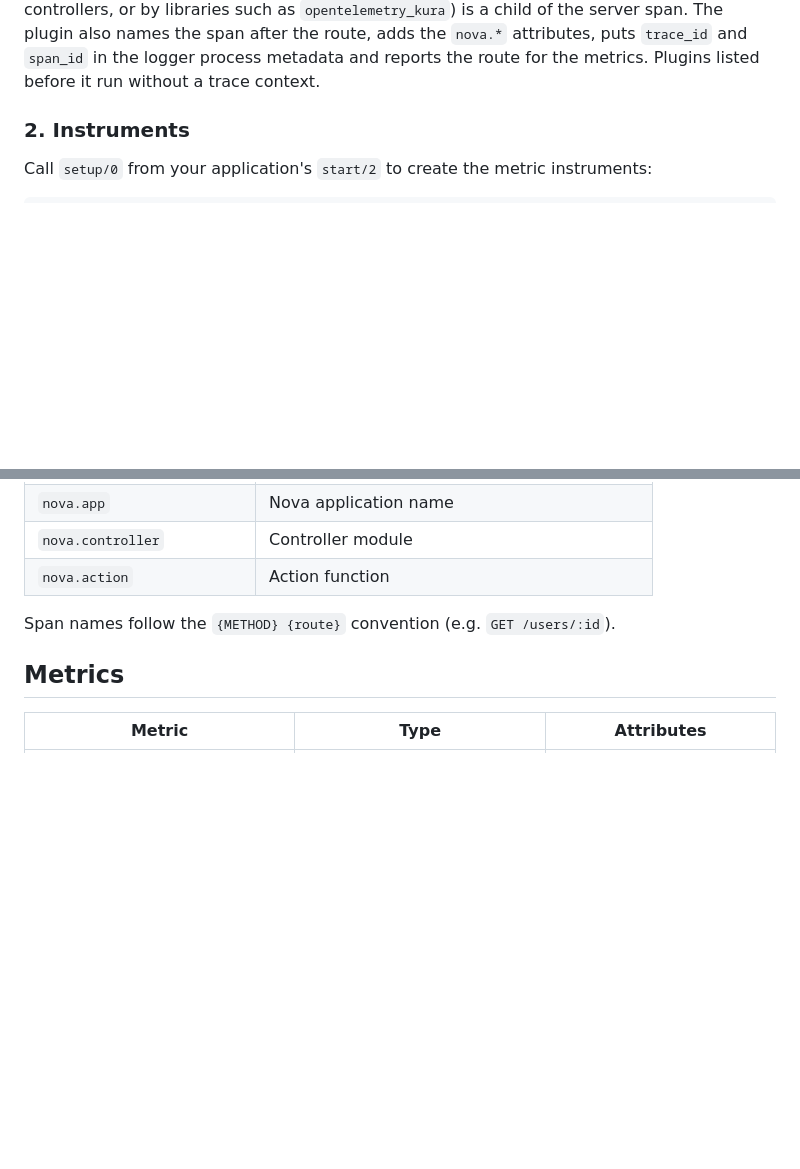
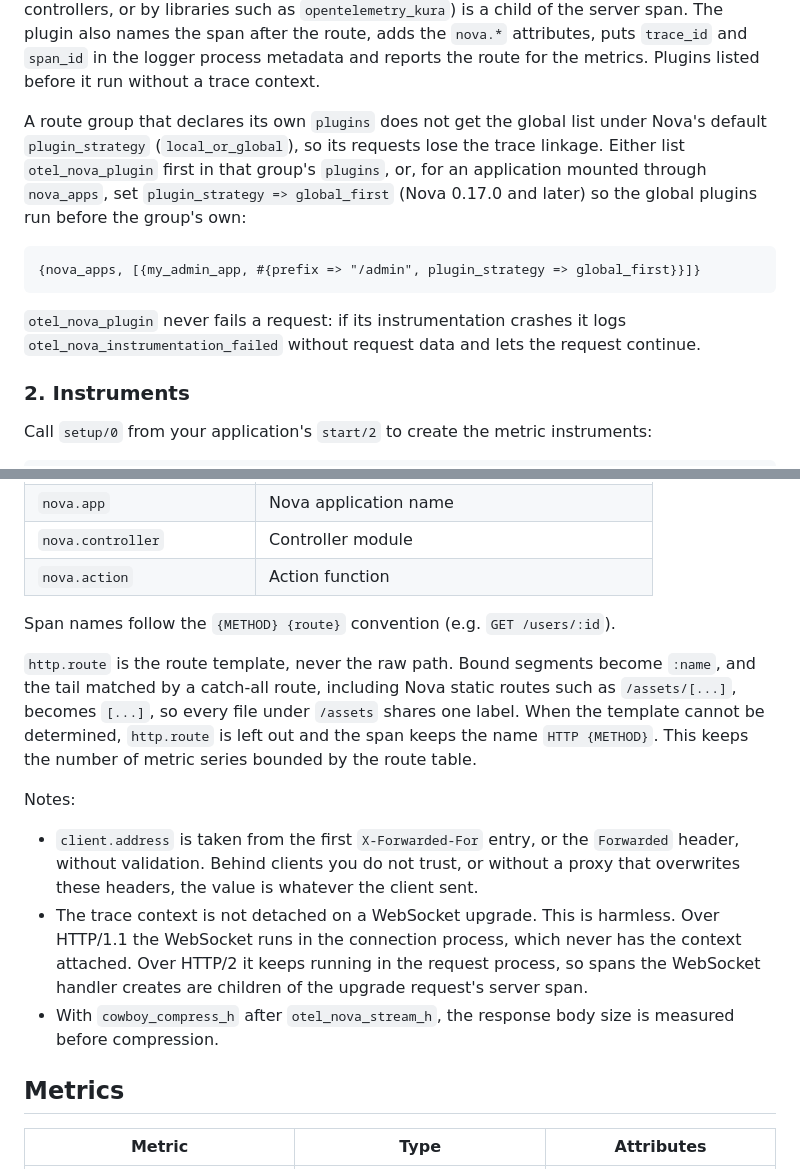
Before and after one commit to novaframework/opentelemetry_nova, a Markdown page: README.md, 2 parts joined by grey strips. GitHub-like rendering; blank space fills up the shorter version.

Commit message:
docs: document plugin strategy, route labels and attribute caveats
Route groups with their own plugins drop the global list under Nova's
default plugin_strategy, so they lose trace linkage. Document listing
the plugin in the group or global_first. Also describe how http.route is
derived, and note the WebSocket context, the unvalidated client.address
and the pre-compression response size.

````diff
--- a/README.md
+++ b/README.md
@@ -59,6 +59,21 @@ libraries such as `opentelemetry_kura`) is a child of the server span. The
 plugin also names the span after the route, adds the `nova.*` attributes, puts
 `trace_id` and `span_id` in the logger process metadata and reports the route
 for the metrics. Plugins listed before it run without a trace context.
+
+A route group that declares its own `plugins` does not get the global list
+under Nova's default `plugin_strategy` (`local_or_global`), so its requests
+lose the trace linkage. Either list `otel_nova_plugin` first in that group's
+`plugins`, or, for an application mounted through `nova_apps`, set
+`plugin_strategy => global_first` (Nova 0.17.0 and later) so the global
+plugins run before the group's own:
+
+```erlang
+{nova_apps, [{my_admin_app, #{prefix => "/admin", plugin_strategy => global_first}}]}
+```
+
+`otel_nova_plugin` never fails a request: if its instrumentation crashes it
+logs `otel_nova_instrumentation_failed` without request data and lets the
+request continue.
 
 ### 2. Instruments
 
@@ -162,6 +177,27 @@ Server spans are created for every HTTP request with the following attributes:
 
 Span names follow the `{METHOD} {route}` convention (e.g. `GET /users/:id`).
 
+`http.route` is the route template, never the raw path. Bound segments become
+`:name`, and the tail matched by a catch-all route, including Nova static
+routes such as `/assets/[...]`, becomes `[...]`, so every file under `/assets`
+shares one label. When the template cannot be determined, `http.route` is left
+out and the span keeps the name `HTTP {METHOD}`. This keeps the number of metric
+series bounded by the route table.
+
+Notes:
+
+- `client.address` is taken from the first `X-Forwarded-For` entry, or the
+  `Forwarded` header, without validation. Behind clients you do not trust, or
+  without a proxy that overwrites these headers, the value is whatever the
+  client sent.
+- The trace context is not detached on a WebSocket upgrade. This is harmless.
+  Over HTTP/1.1 the WebSocket runs in the connection process, which never has
+  the context attached. Over HTTP/2 it keeps running in the request process,
+  so spans the WebSocket handler creates are children of the upgrade request's
+  server span.
+- With `cowboy_compress_h` after `otel_nova_stream_h`, the response body size
+  is measured before compression.
+
 ## Metrics
 
 | Metric | Type | Attributes |
````
